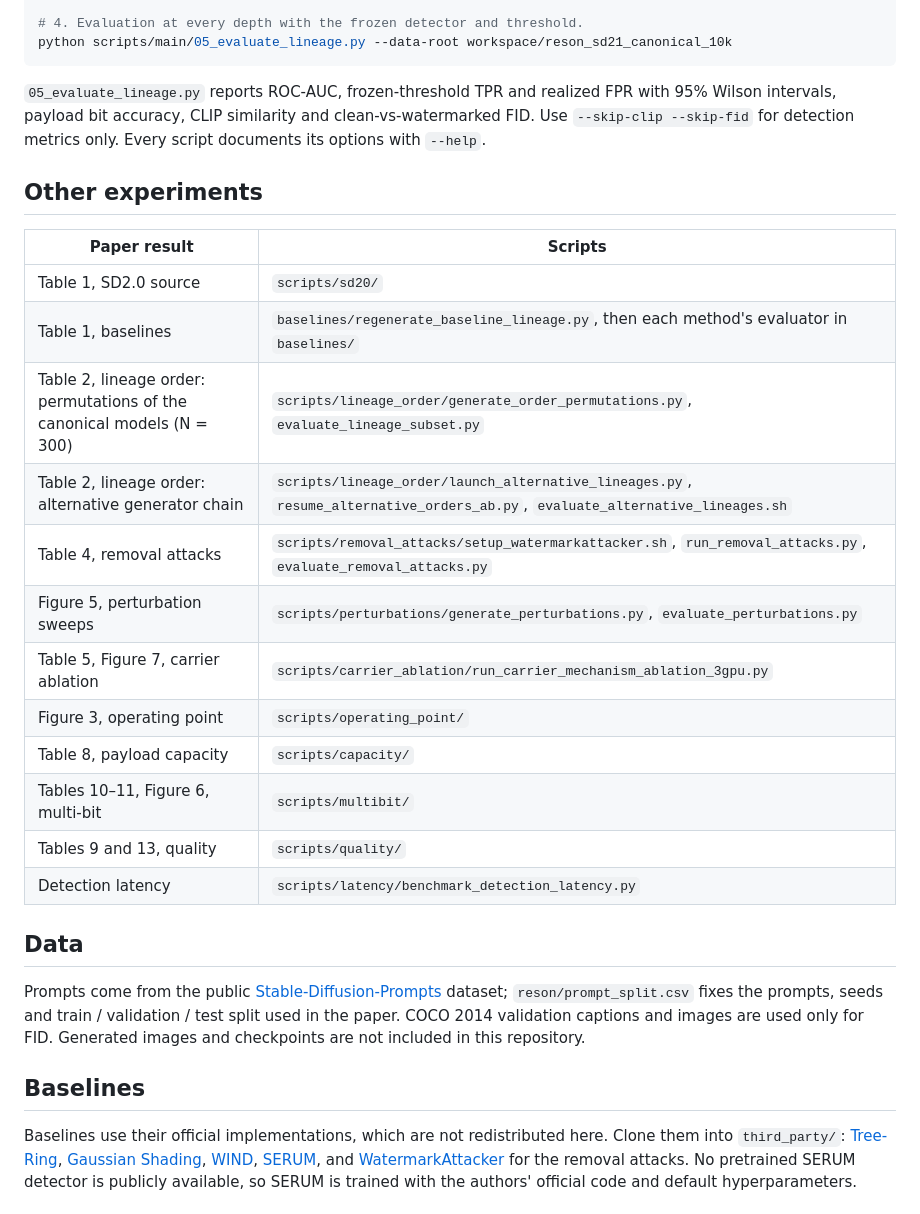
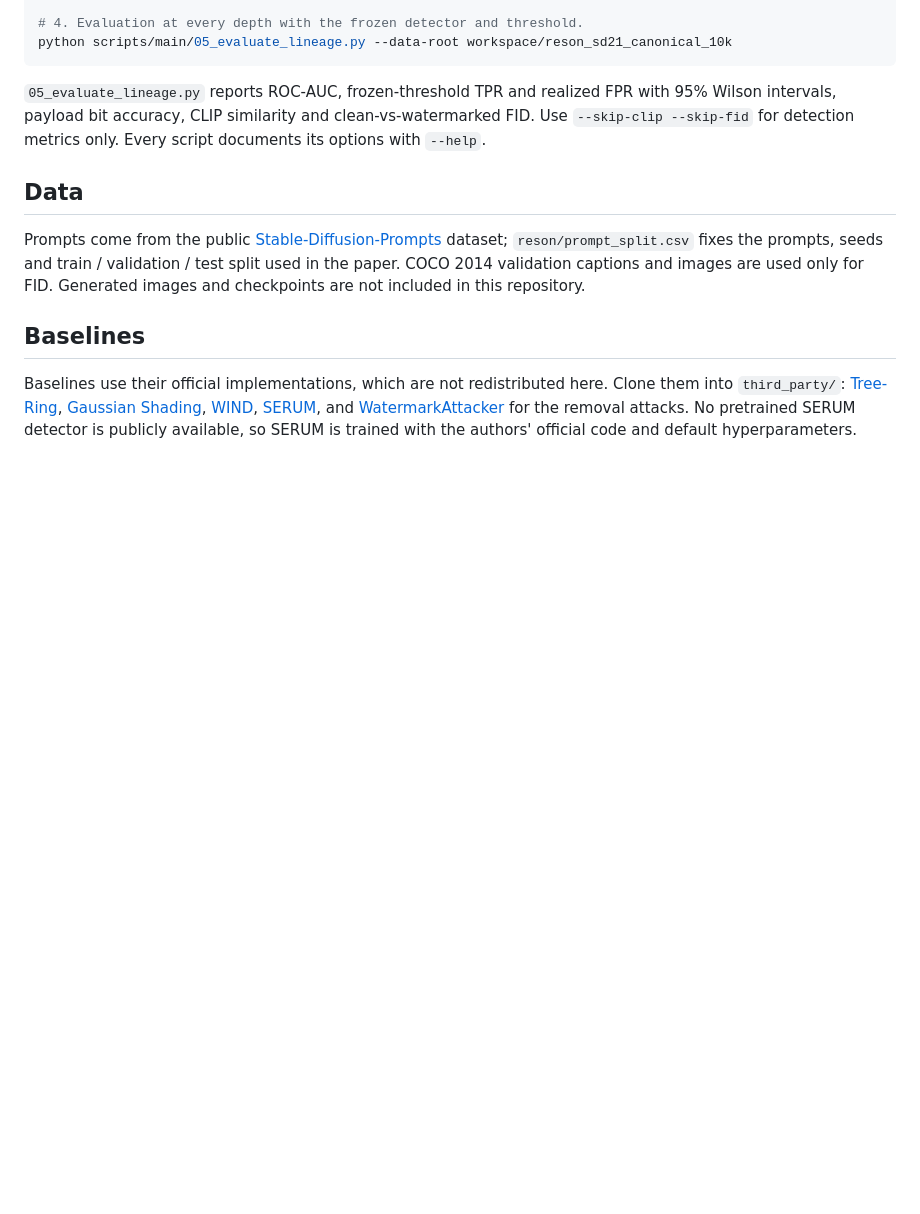
Before and after one commit to airesearchfolio/reson, a Markdown page: README.md, the part around the change. GitHub-like rendering; blank space fills up the shorter version.

```diff
--- a/README.md
+++ b/README.md
@@ -81,23 +81,6 @@ python scripts/main/05_evaluate_lineage.py --data-root workspace/reson_sd21_cano
 
 `05_evaluate_lineage.py` reports ROC-AUC, frozen-threshold TPR and realized FPR with 95% Wilson intervals, payload bit accuracy, CLIP similarity and clean-vs-watermarked FID. Use `--skip-clip --skip-fid` for detection metrics only. Every script documents its options with `--help`.
 
-## Other experiments
-
-| Paper result | Scripts |
-|---|---|
-| Table 1, SD2.0 source | `scripts/sd20/` |
-| Table 1, baselines | `baselines/regenerate_baseline_lineage.py`, then each method's evaluator in `baselines/` |
-| Table 2, lineage order: permutations of the canonical models (N = 300) | `scripts/lineage_order/generate_order_permutations.py`, `evaluate_lineage_subset.py` |
-| Table 2, lineage order: alternative generator chain | `scripts/lineage_order/launch_alternative_lineages.py`, `resume_alternative_orders_ab.py`, `evaluate_alternative_lineages.sh` |
-| Table 4, removal attacks | `scripts/removal_attacks/setup_watermarkattacker.sh`, `run_removal_attacks.py`, `evaluate_removal_attacks.py` |
-| Figure 5, perturbation sweeps | `scripts/perturbations/generate_perturbations.py`, `evaluate_perturbations.py` |
-| Table 5, Figure 7, carrier ablation | `scripts/carrier_ablation/run_carrier_mechanism_ablation_3gpu.py` |
-| Figure 3, operating point | `scripts/operating_point/` |
-| Table 8, payload capacity | `scripts/capacity/` |
-| Tables 10–11, Figure 6, multi-bit | `scripts/multibit/` |
-| Tables 9 and 13, quality | `scripts/quality/` |
-| Detection latency | `scripts/latency/benchmark_detection_latency.py` |
-
 ## Data
 
 Prompts come from the public [Stable-Diffusion-Prompts](https://huggingface.co/datasets/Gustavosta/Stable-Diffusion-Prompts) dataset; `reson/prompt_split.csv` fixes the prompts, seeds and train / validation / test split used in the paper. COCO 2014 validation captions and images are used only for FID. Generated images and checkpoints are not included in this repository.
```
